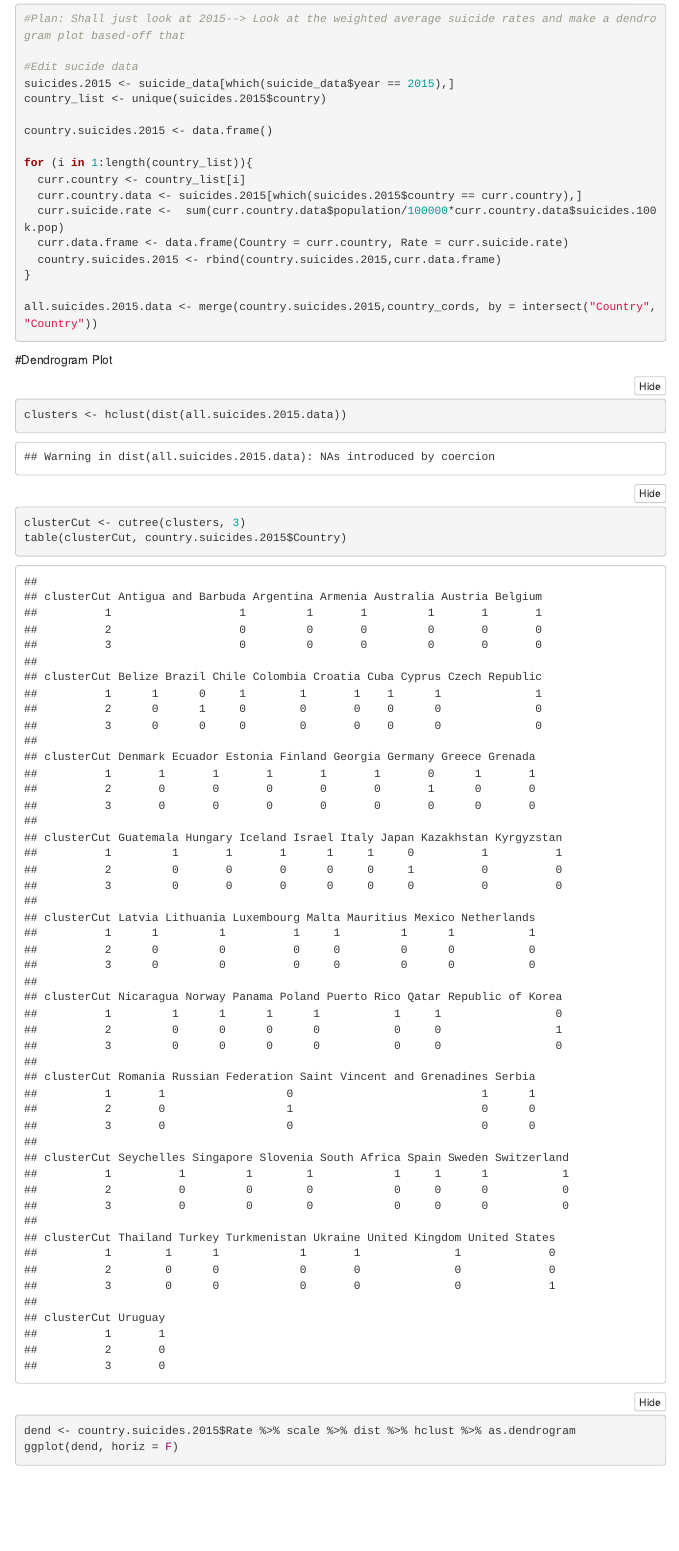
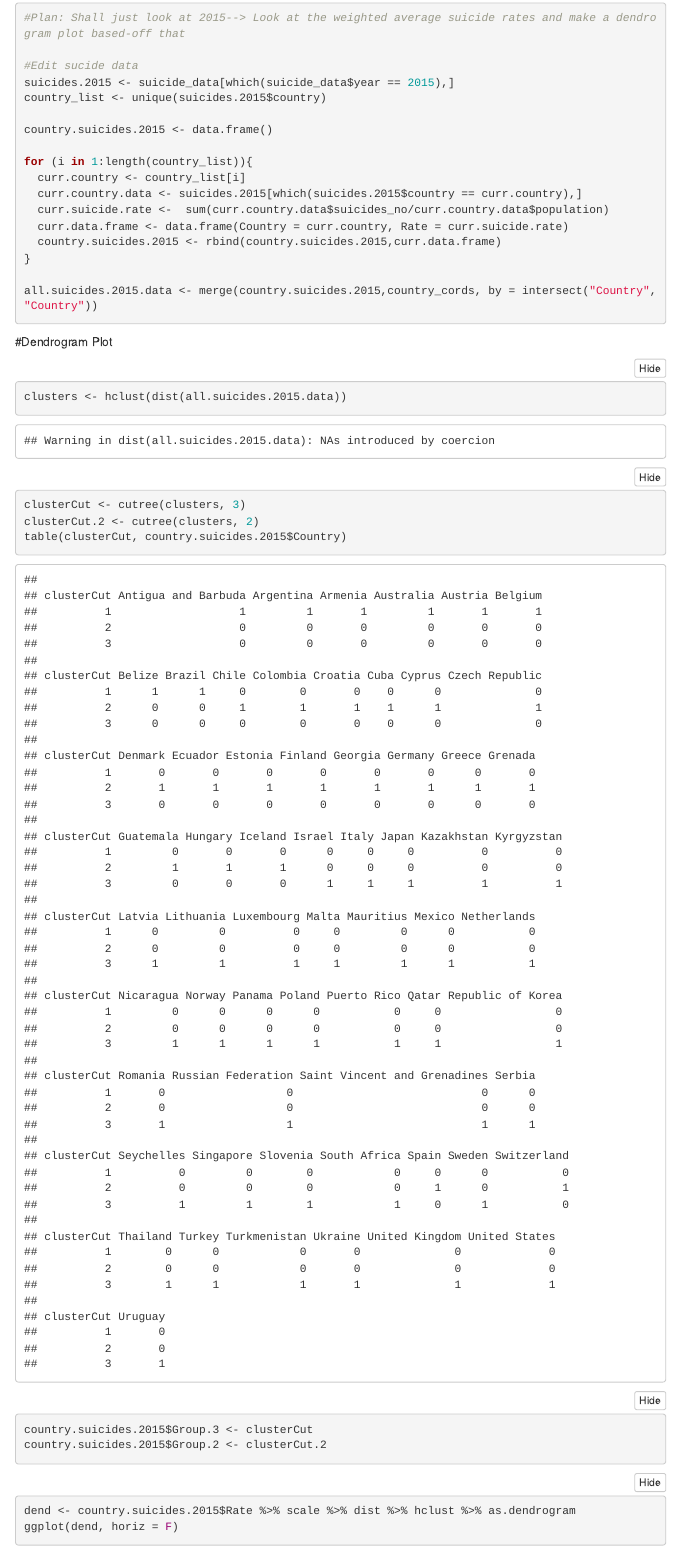
Before and after one commit to leesihoney/315-static-graph-project, an R Markdown document (group_newest(suicide).Rmd): the page in a window 1100 px wide, from 2950 px down before the commit and from 2020 px down after it, so that both start at the same text. Rendered offline with R 4.5, knitr and Pandoc, with nearby package versions; folded parts are opened; some code elsewhere in the file could not run offline; menus at the side of the page are left out.

Commit message:
edited code

````diff
--- a/group_newest(suicide).Rmd
+++ b/group_newest(suicide).Rmd
@@ -14,7 +14,7 @@ output:
 
 
 
-```{r}
+```{r, message=FALSE}
 library(tidyverse)
 library(igraph)
 library(igraphdata)
@@ -90,7 +90,7 @@ country.suicides.2015 <- data.frame()
 for (i in 1:length(country_list)){
   curr.country <- country_list[i]
   curr.country.data <- suicides.2015[which(suicides.2015$country == curr.country),]
-  curr.suicide.rate <-  sum(curr.country.data$population/100000*curr.country.data$suicides.100k.pop)
+  curr.suicide.rate <-  sum(curr.country.data$suicides_no/curr.country.data$population)
   curr.data.frame <- data.frame(Country = curr.country, Rate = curr.suicide.rate)
   country.suicides.2015 <- rbind(country.suicides.2015,curr.data.frame)
 }
@@ -104,7 +104,10 @@ all.suicides.2015.data <- merge(country.suicides.2015,country_cords, by = inters
 ```{r}
 clusters <- hclust(dist(all.suicides.2015.data))
 clusterCut <- cutree(clusters, 3)
+clusterCut.2 <- cutree(clusters, 2)
 table(clusterCut, country.suicides.2015$Country)
+country.suicides.2015$Group.3 <- clusterCut
+country.suicides.2015$Group.2 <- clusterCut.2
 ```
 
 ```{r}
````
Also changed, not shown: 1 other file.
